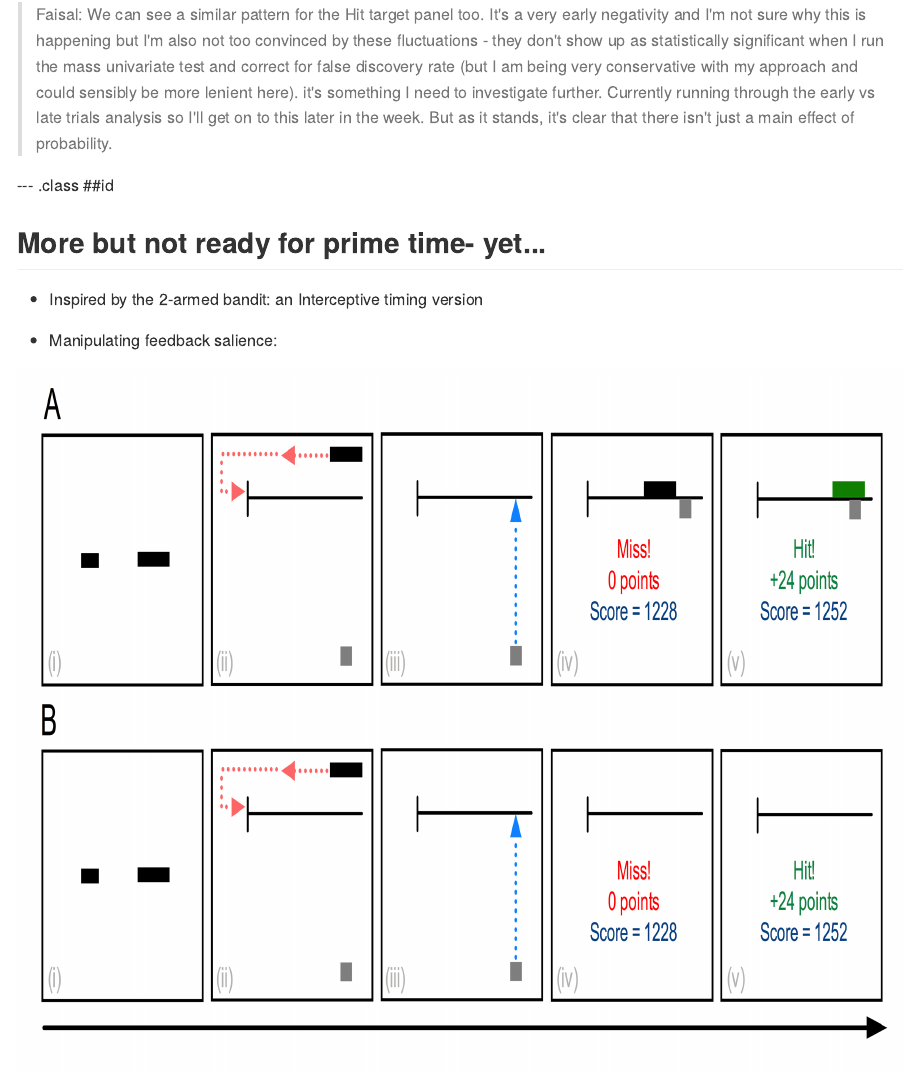
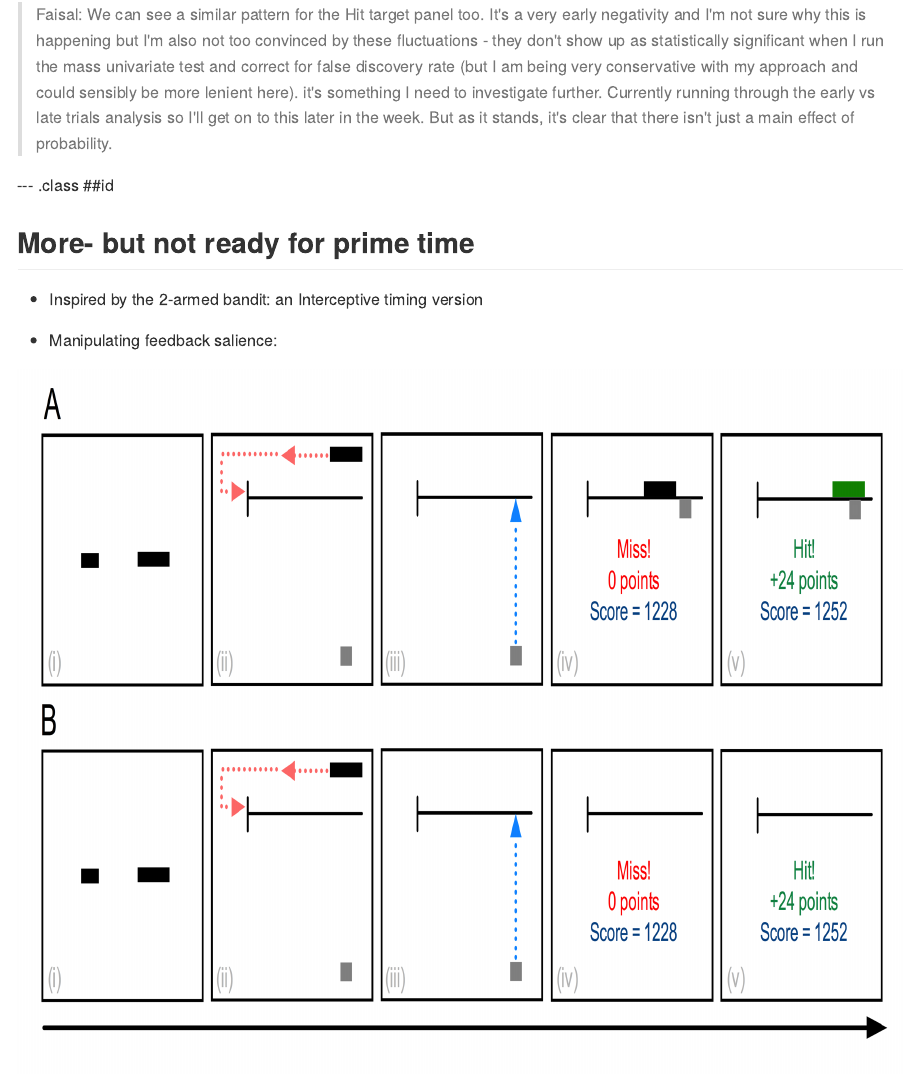
Before and after one commit to faisalmushtaq/CA_Progress, an R Markdown document (index.Rmd): the page in a window 1100 px wide, from 5140 px down. The pictures show the output file index.md that the author committed with the source, drawn offline in the style of GitHub.

Commit message:
typos
typos

```diff
--- a/index.Rmd
+++ b/index.Rmd
@@ -118,7 +118,7 @@ This is certainly at odds with a nice ordering based on probability within each
 
 --- .class ##id
 
-## More but not ready for prime time- yet...
+## More- but not ready for prime time
 
 * Inspired by the 2-armed bandit: an Interceptive timing version
 
```
Also changed, not shown: index.html, index.md.
